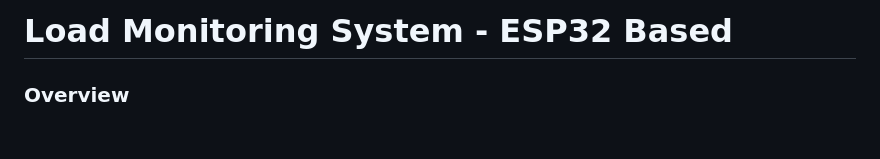
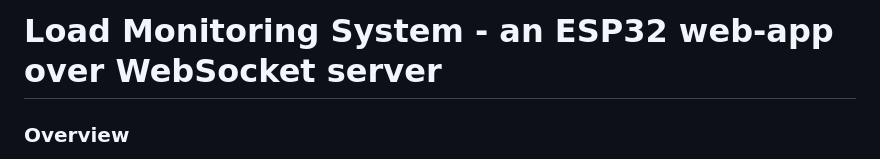
Before and after one commit to karamdali/load-monitoring, a Markdown page: README.md, the part around the change. Rendered like a GitHub page; blank space fills up the shorter version.

```diff
--- a/README.md
+++ b/README.md
@@ -1,4 +1,4 @@
-# Load Monitoring System - ESP32 Based
+# Load Monitoring System - an ESP32 web-app over WebSocket server
 
 ### Overview
 
```
